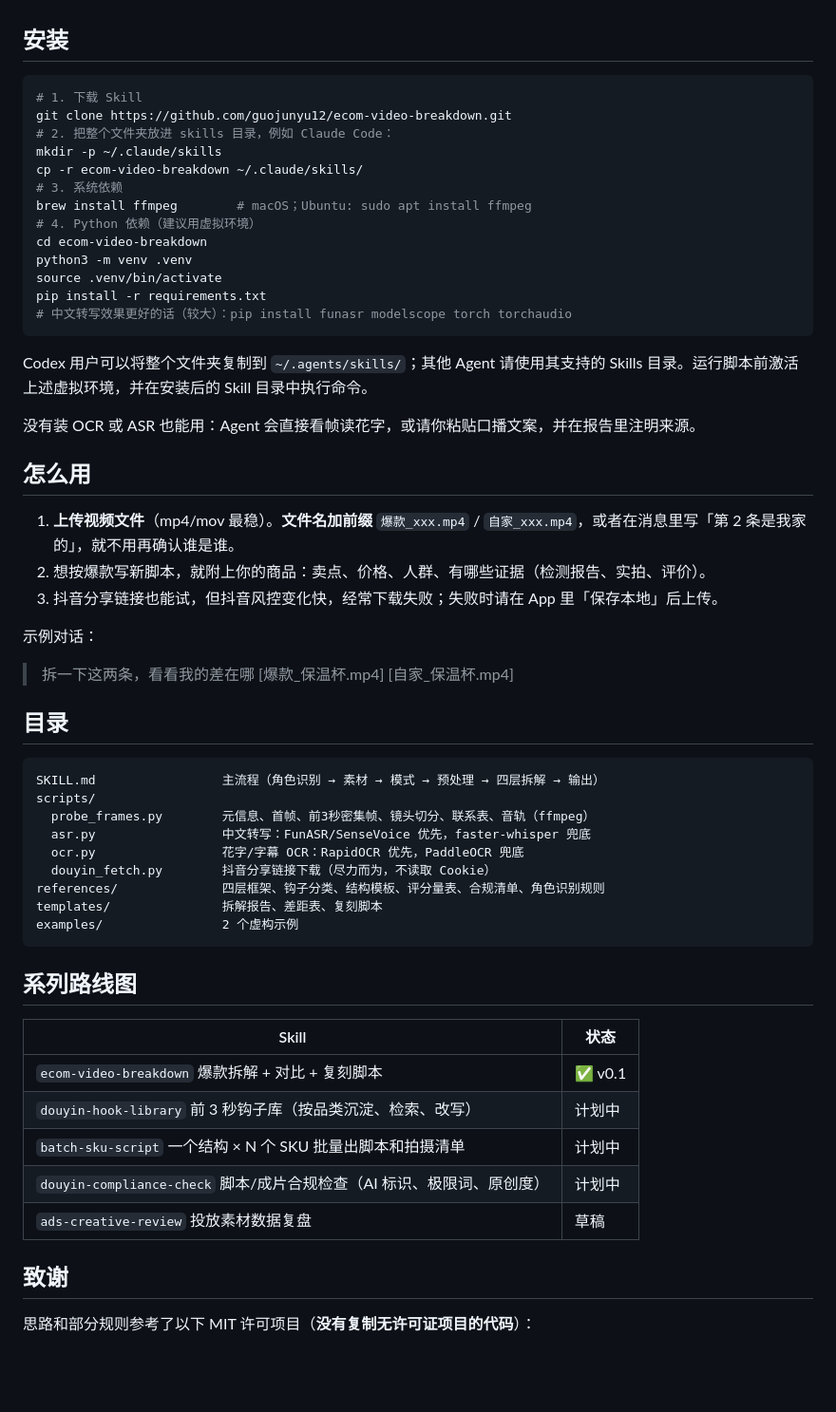
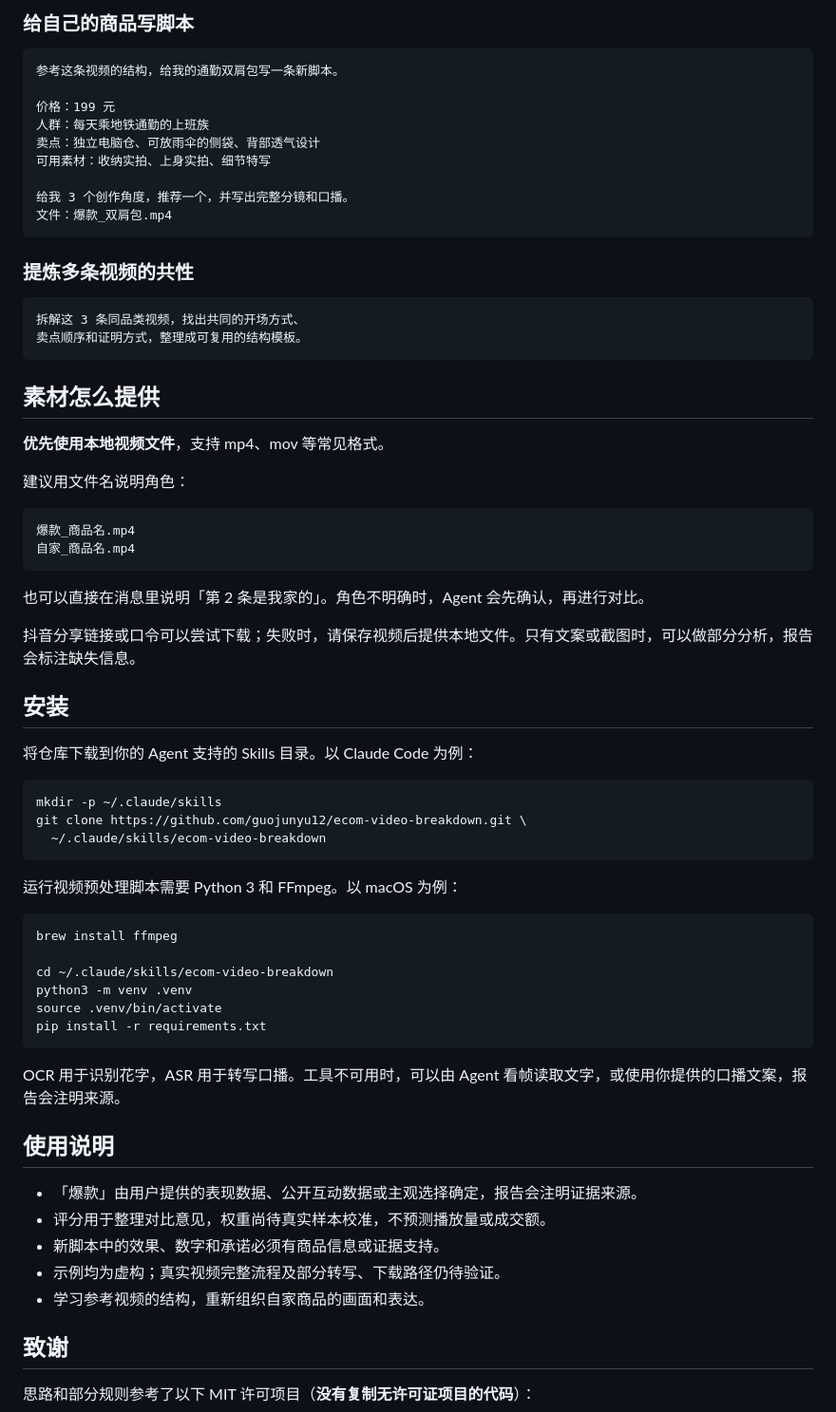
Before and after one commit to guojunyu12/ecom-video-breakdown, a Markdown page: README.md, the part around one of its changes. Shown at 95% size. Drawn GitHub-style; blank space fills up the shorter version.

Commit message:
Rewrite README around features and usage examples

````diff
--- a/README.md
+++ b/README.md
@@ -16,53 +72,69 @@
+### 给自己的商品写脚本
+
+```text
+参考这条视频的结构，给我的通勤双肩包写一条新脚本。
+
+价格：199 元
+人群：每天乘地铁通勤的上班族
+卖点：独立电脑仓、可放雨伞的侧袋、背部透气设计
+可用素材：收纳实拍、上身实拍、细节特写
+
+给我 3 个创作角度，推荐一个，并写出完整分镜和口播。
+文件：爆款_双肩包.mp4
+```
+
+### 提炼多条视频的共性
+
+```text
+拆解这 3 条同品类视频，找出共同的开场方式、
+卖点顺序和证明方式，整理成可复用的结构模板。
+```
+
+## 素材怎么提供
+
+**优先使用本地视频文件**，支持 mp4、mov 等常见格式。
+
+建议用文件名说明角色：
+
+```text
+爆款_商品名.mp4
+自家_商品名.mp4
+```
+
+也可以直接在消息里说明「第 2 条是我家的」。角色不明确时，Agent 会先确认，再进行对比。
+
+抖音分享链接或口令可以尝试下载；失败时，请保存视频后提供本地文件。只有文案或截图时，可以做部分分析，报告会标注缺失信息。
 
 ## 安装
+
+将仓库下载到你的 Agent 支持的 Skills 目录。以 Claude Code 为例：
+
 ```bash
-# 1. 下载 Skill
-git clone https://github.com/guojunyu12/ecom-video-breakdown.git
-# 2. 把整个文件夹放进 skills 目录，例如 Claude Code：
 mkdir -p ~/.claude/skills
-cp -r ecom-video-breakdown ~/.claude/skills/
-# 3. 系统依赖
-brew install ffmpeg        # macOS；Ubuntu: sudo apt install ffmpeg
-# 4. Python 依赖（建议用虚拟环境）
-cd ecom-video-breakdown
+git clone https://github.com/guojunyu12/ecom-video-breakdown.git \
+  ~/.claude/skills/ecom-video-breakdown
+```
+
+运行视频预处理脚本需要 Python 3 和 FFmpeg。以 macOS 为例：
+
+```bash
+brew install ffmpeg
+
+cd ~/.claude/skills/ecom-video-breakdown
 python3 -m venv .venv
 source .venv/bin/activate
 pip install -r requirements.txt
-# 中文转写效果更好的话（较大）：pip install funasr modelscope torch torchaudio
-```
-Codex 用户可以将整个文件夹复制到 `~/.agents/skills/`；其他 Agent 请使用其支持的 Skills 目录。运行脚本前激活上述虚拟环境，并在安装后的 Skill 目录中执行命令。
-
-没有装 OCR 或 ASR 也能用：Agent 会直接看帧读花字，或请你粘贴口播文案，并在报告里注明来源。
-
-## 怎么用
-1. **上传视频文件**（mp4/mov 最稳）。**文件名加前缀** `爆款_xxx.mp4` / `自家_xxx.mp4`，或者在消息里写「第 2 条是我家的」，就不用再确认谁是谁。
-2. 想按爆款写新脚本，就附上你的商品：卖点、价格、人群、有哪些证据（检测报告、实拍、评价）。
-3. 抖音分享链接也能试，但抖音风控变化快，经常下载失败；失败时请在 App 里「保存本地」后上传。
-
-示例对话：
-> 拆一下这两条，看看我的差在哪 [爆款_保温杯.mp4] [自家_保温杯.mp4]
-
-## 目录
-```
-SKILL.md                 主流程（角色识别 → 素材 → 模式 → 预处理 → 四层拆解 → 输出）
-scripts/
-  probe_frames.py        元信息、首帧、前3秒密集帧、镜头切分、联系表、音轨（ffmpeg）
-  asr.py                 中文转写：FunASR/SenseVoice 优先，faster-whisper 兜底
-  ocr.py                 花字/字幕 OCR：RapidOCR 优先，PaddleOCR 兜底
-  douyin_fetch.py        抖音分享链接下载（尽力而为，不读取 Cookie）
-references/              四层框架、钩子分类、结构模板、评分量表、合规清单、角色识别规则
-templates/               拆解报告、差距表、复刻脚本
-examples/                2 个虚构示例
 ```
 
-## 系列路线图
-| Skill | 状态 |
-|---|---|
-| `ecom-video-breakdown` 爆款拆解 + 对比 + 复刻脚本 | ✅ v0.1 |
-| `douyin-hook-library` 前 3 秒钩子库（按品类沉淀、检索、改写） | 计划中 |
-| `batch-sku-script` 一个结构 × N 个 SKU 批量出脚本和拍摄清单 | 计划中 |
-| `douyin-compliance-check` 脚本/成片合规检查（AI 标识、极限词、原创度） | 计划中 |
-| `ads-creative-review` 投放素材数据复盘 | 草稿 |
+OCR 用于识别花字，ASR 用于转写口播。工具不可用时，可以由 Agent 看帧读取文字，或使用你提供的口播文案，报告会注明来源。
+
+## 使用说明
+
+- 「爆款」由用户提供的表现数据、公开互动数据或主观选择确定，报告会注明证据来源。
+- 评分用于整理对比意见，权重尚待真实样本校准，不预测播放量或成交额。
+- 新脚本中的效果、数字和承诺必须有商品信息或证据支持。
+- 示例均为虚构；真实视频完整流程及部分转写、下载路径仍待验证。
+- 学习参考视频的结构，重新组织自家商品的画面和表达。
 
 ## 致谢
 思路和部分规则参考了以下 MIT 许可项目（**没有复制无许可证项目的代码**）：
````
Also changed, not shown: other parts of README.md (+68 -23 lines).
